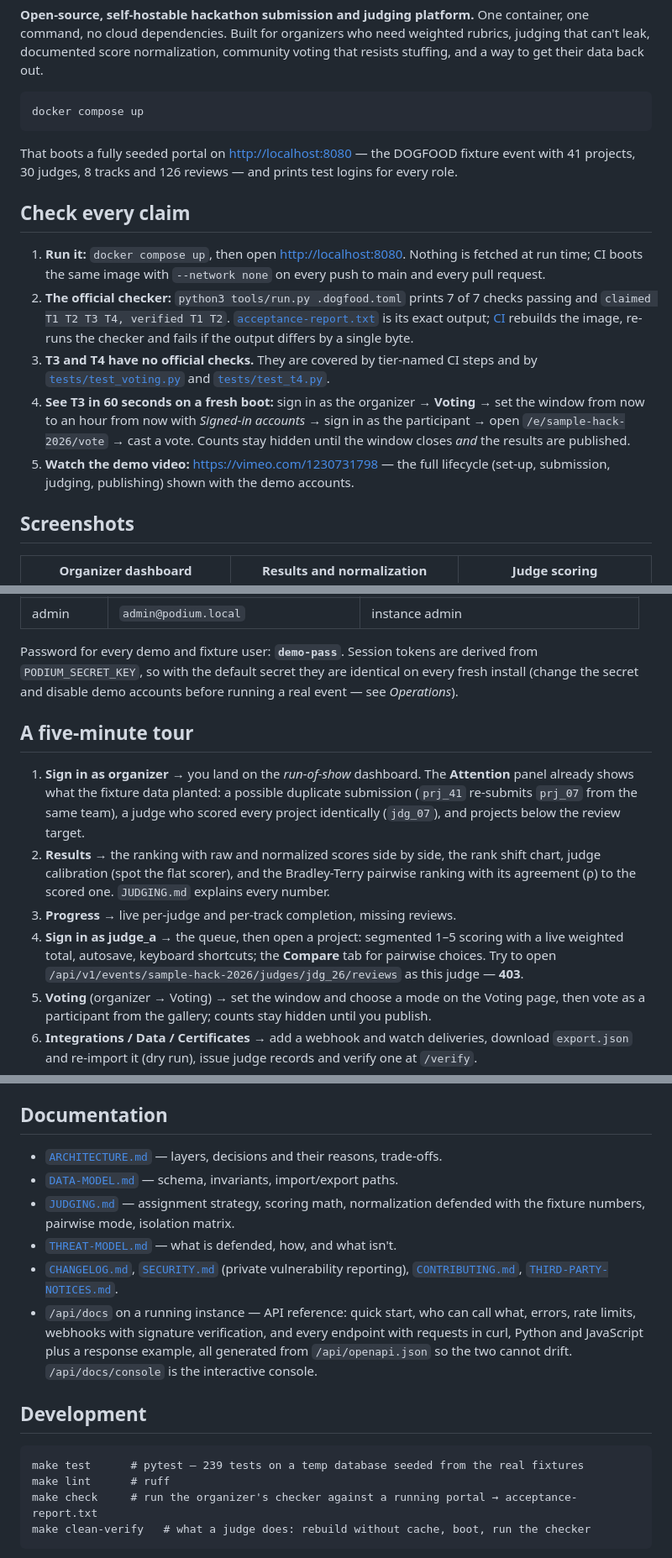
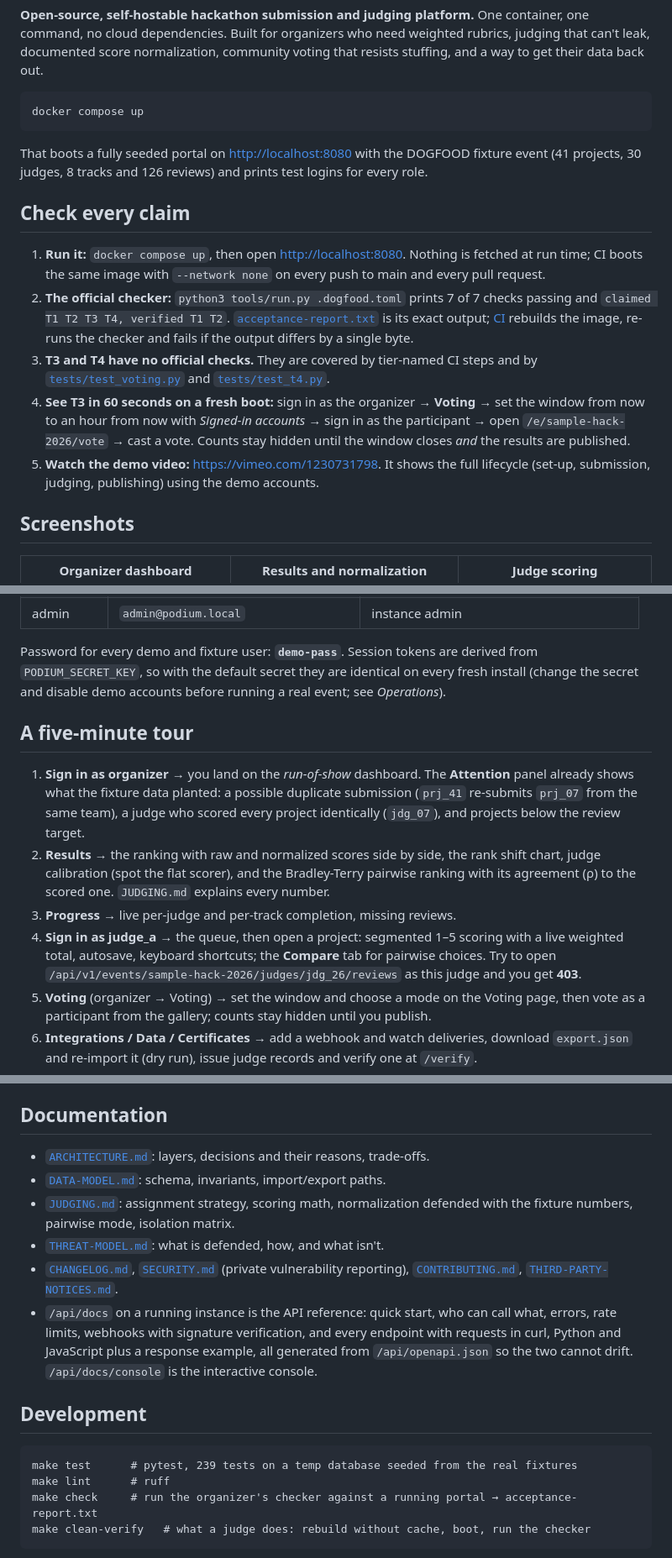
Before and after one commit to Nikhils-G/podium, a Markdown page: README.md, 3 parts joined by grey strips. Shown at 84% size. Drawn GitHub-style.

Commit message:
README: plainer wording

````diff
--- a/README.md
+++ b/README.md
@@ -11,8 +11,8 @@ get their data back out.
 docker compose up
 ```
 
-That boots a fully seeded portal on <http://localhost:8080> — the DOGFOOD fixture event with 41
-projects, 30 judges, 8 tracks and 126 reviews — and prints test logins for every role.
+That boots a fully seeded portal on <http://localhost:8080> with the DOGFOOD fixture event (41
+projects, 30 judges, 8 tracks and 126 reviews) and prints test logins for every role.
 
 ## Check every claim
 
@@ -29,8 +29,8 @@ projects, 30 judges, 8 tracks and 126 reviews — and prints test logins for eve
    from now to an hour from now with *Signed-in accounts* → sign in as the participant → open
    `/e/sample-hack-2026/vote` → cast a vote. Counts stay hidden until the window closes *and* the
    results are published.
-5. **Watch the demo video:** <https://vimeo.com/1230731798> — the full lifecycle (set-up, submission,
-   judging, publishing) shown with the demo accounts.
+5. **Watch the demo video:** <https://vimeo.com/1230731798>. It shows the full lifecycle (set-up, submission,
+   judging, publishing) using the demo accounts.
 
 ## Screenshots
 
@@ -84,7 +84,7 @@ are also what `.dogfood.toml` uses.
 
 Password for every demo and fixture user: **`demo-pass`**. Session tokens are derived from
 `PODIUM_SECRET_KEY`, so with the default secret they are identical on every fresh install (change
-the secret and disable demo accounts before running a real event — see *Operations*).
+the secret and disable demo accounts before running a real event; see *Operations*).
 
 ## A five-minute tour
 
@@ -98,7 +98,7 @@ the secret and disable demo accounts before running a real event — see *Operat
 3. **Progress** → live per-judge and per-track completion, missing reviews.
 4. **Sign in as judge_a** → the queue, then open a project: segmented 1–5 scoring with a live
    weighted total, autosave, keyboard shortcuts; the **Compare** tab for pairwise choices. Try to
-   open `/api/v1/events/sample-hack-2026/judges/jdg_26/reviews` as this judge — **403**.
+   open `/api/v1/events/sample-hack-2026/judges/jdg_26/reviews` as this judge and you get **403**.
 5. **Voting** (organizer → Voting) → set the window and choose a mode on the Voting page, then vote as a
    participant from the gallery; counts stay hidden until you publish.
 6. **Integrations / Data / Certificates** → add a webhook and watch deliveries, download
@@ -181,13 +181,13 @@ All configuration is environment variables with the `PODIUM_` prefix (or a `.env
 
 ## Documentation
 
-- [`ARCHITECTURE.md`](ARCHITECTURE.md) — layers, decisions and their reasons, trade-offs.
-- [`DATA-MODEL.md`](DATA-MODEL.md) — schema, invariants, import/export paths.
-- [`JUDGING.md`](JUDGING.md) — assignment strategy, scoring math, normalization defended with the fixture numbers, pairwise mode, isolation matrix.
-- [`THREAT-MODEL.md`](THREAT-MODEL.md) — what is defended, how, and what isn't.
+- [`ARCHITECTURE.md`](ARCHITECTURE.md): layers, decisions and their reasons, trade-offs.
+- [`DATA-MODEL.md`](DATA-MODEL.md): schema, invariants, import/export paths.
+- [`JUDGING.md`](JUDGING.md): assignment strategy, scoring math, normalization defended with the fixture numbers, pairwise mode, isolation matrix.
+- [`THREAT-MODEL.md`](THREAT-MODEL.md): what is defended, how, and what isn't.
 - [`CHANGELOG.md`](CHANGELOG.md), [`SECURITY.md`](SECURITY.md) (private vulnerability reporting),
   [`CONTRIBUTING.md`](CONTRIBUTING.md), [`THIRD-PARTY-NOTICES.md`](THIRD-PARTY-NOTICES.md).
-- `/api/docs` on a running instance — API reference: quick start, who can call what, errors, rate
+- `/api/docs` on a running instance is the API reference: quick start, who can call what, errors, rate
   limits, webhooks with signature verification, and every endpoint with requests in curl, Python and
   JavaScript plus a response example, all generated from `/api/openapi.json` so the two cannot drift.
   `/api/docs/console` is the interactive console.
@@ -195,7 +195,7 @@ All configuration is environment variables with the `PODIUM_` prefix (or a `.env
 ## Development
 
 ```
-make test      # pytest — 239 tests on a temp database seeded from the real fixtures
+make test      # pytest, 239 tests on a temp database seeded from the real fixtures
 make lint      # ruff
 make check     # run the organizer's checker against a running portal → acceptance-report.txt
 make clean-verify   # what a judge does: rebuild without cache, boot, run the checker
````
Also changed, not shown: other parts of README.md (+4 -4 lines).
